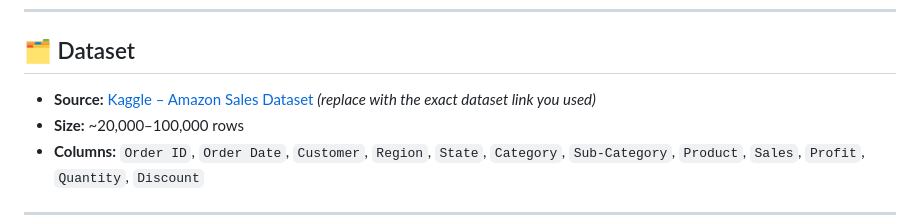
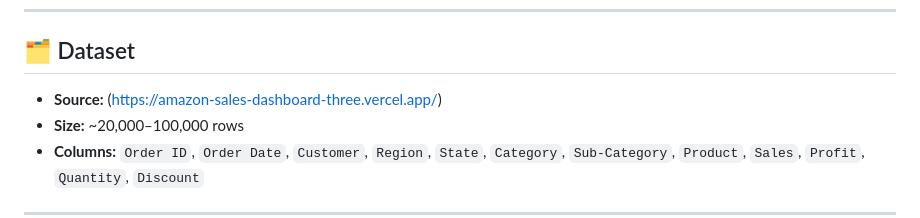
Before and after one commit to Nishant0303/Amazon-Sales-Dashboard, a Markdown page: README.md, the part around the change. Rendered like a GitHub page.

```diff
--- a/README.md
+++ b/README.md
@@ -45,7 +45,7 @@ This project simulates a real-world business intelligence task: turning raw Amaz
 
 ## 🗂️ Dataset
 
-- **Source:** [Kaggle – Amazon Sales Dataset](https://www.kaggle.com/) *(replace with the exact dataset link you used)*
+- **Source:** (https://amazon-sales-dashboard-three.vercel.app/)
 - **Size:** ~20,000–100,000 rows
 - **Columns:** `Order ID`, `Order Date`, `Customer`, `Region`, `State`, `Category`, `Sub-Category`, `Product`, `Sales`, `Profit`, `Quantity`, `Discount`
 
```
